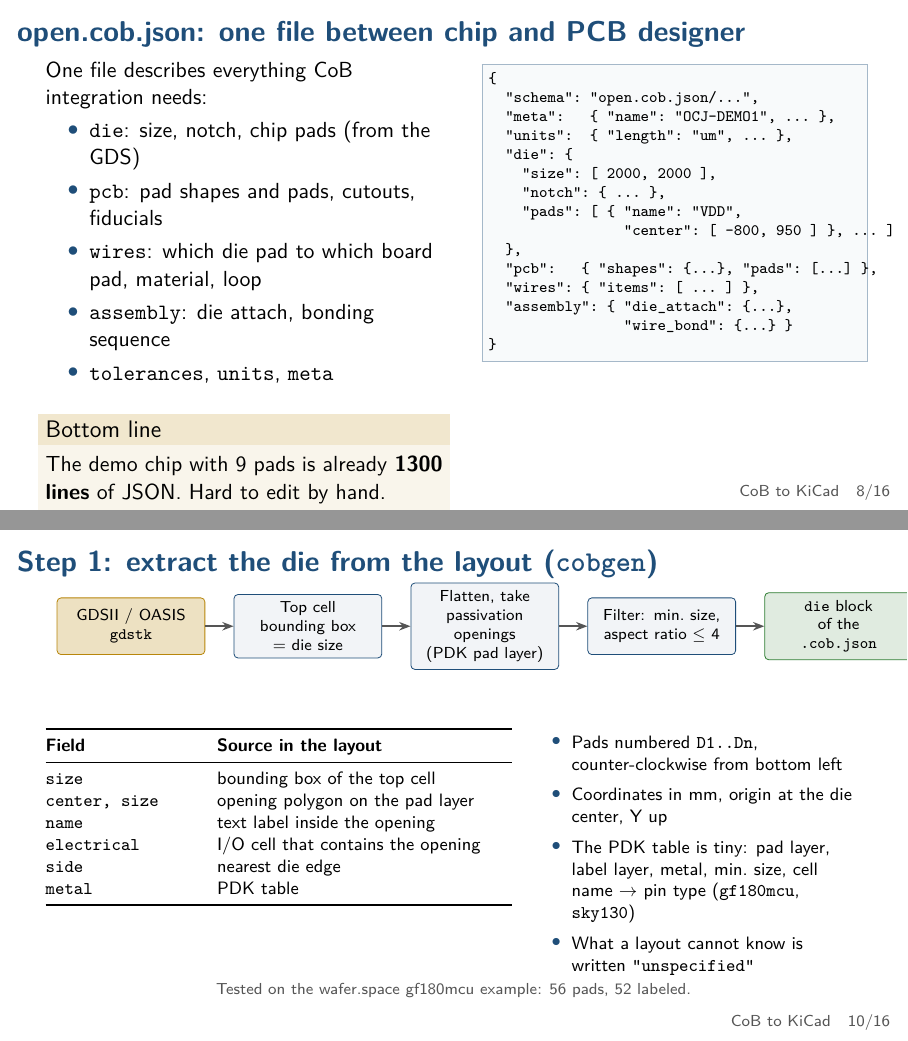
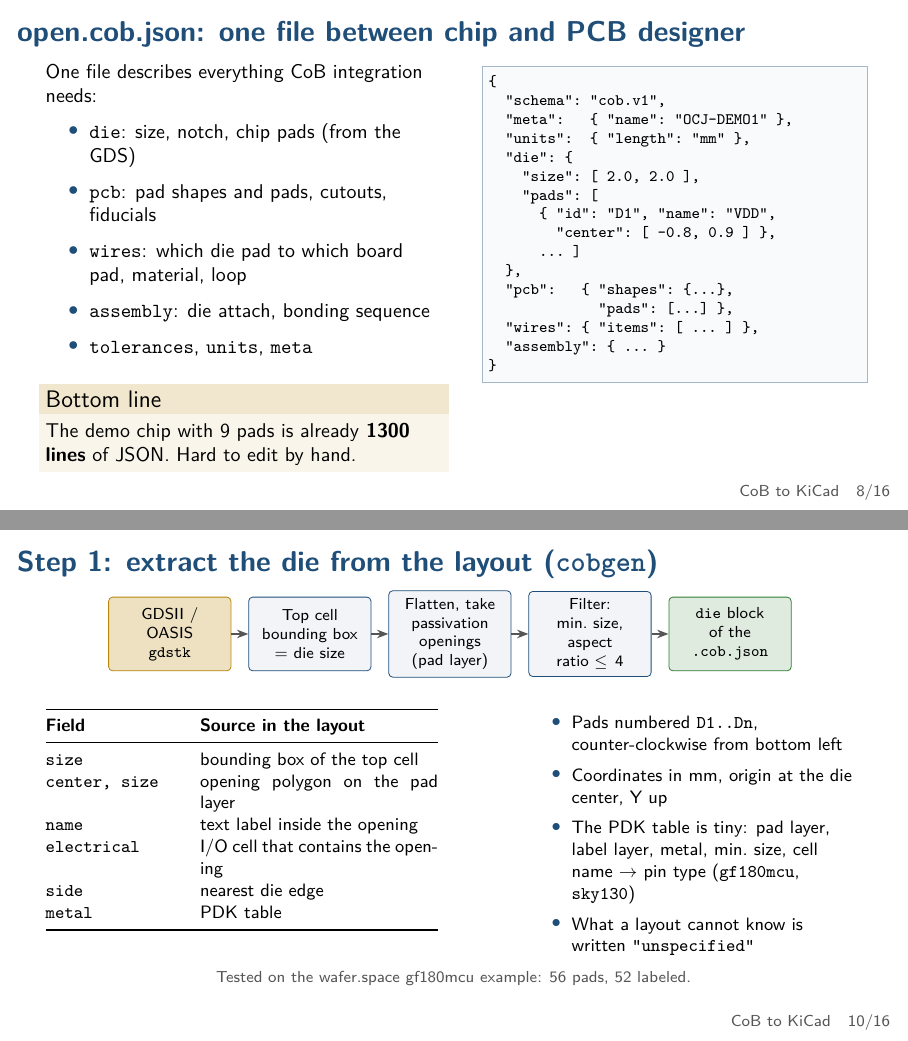
Before and after one commit to MaxClerkwell/cob-to-kicad-talk, LaTeX slides (slides.tex): pages 8 and 10 of 16, joined at a grey line. Compiled offline with pdfLaTeX.

Commit message:
Fix all overfull boxes (diagrams, tables, listings, tight slides)
Co-Authored-By: Claude Sonnet 5.5 <noreply@anthropic.com>

```diff
--- a/slides.tex
+++ b/slides.tex
@@ -273,7 +274,7 @@
         \item \texttt{assembly}: die attach, bonding sequence
         \item \texttt{tolerances}, \texttt{units}, \texttt{meta}
       \end{itemize}
-      \vspace{0.5em}
+      \vspace{0.1em}
       \begin{alertblock}{Bottom line}
         The demo chip with 9 pads is already \textbf{1300 lines} of JSON.
         Hard to edit by hand.
@@ -281,19 +282,20 @@
     \column{0.47\textwidth}
 \begin{lstlisting}
 {
-  "schema": "open.cob.json/...",
-  "meta":   { "name": "OCJ-DEMO1", ... },
-  "units":  { "length": "um", ... },
+  "schema": "cob.v1",
+  "meta":   { "name": "OCJ-DEMO1" },
+  "units":  { "length": "mm" },
   "die": {
-    "size": [ 2000, 2000 ],
-    "notch": { ... },
-    "pads": [ { "name": "VDD",
-                "center": [ -800, 950 ] }, ... ]
+    "size": [ 2.0, 2.0 ],
+    "pads": [
+      { "id": "D1", "name": "VDD",
+        "center": [ -0.8, 0.9 ] },
+      ... ]
   },
-  "pcb":   { "shapes": {...}, "pads": [...] },
+  "pcb":   { "shapes": {...},
+             "pads": [...] },
   "wires": { "items": [ ... ] },
-  "assembly": { "die_attach": {...},
-                "wire_bond": {...} }
+  "assembly": { ... }
 }
 \end{lstlisting}
   \end{columns}
@@ -326,12 +328,12 @@
   \centering
   \begin{tikzpicture}[
       box/.style={draw=cobblue, rounded corners=2pt, fill=cobblue!6, align=center,
-                  minimum height=1.0cm, text width=2.35cm, font=\scriptsize},
+                  minimum height=1.3cm, text width=1.9cm, font=\scriptsize},
       arr/.style={-{Stealth[length=2mm]}, thick, color=cobgrey},
-      node distance=0.5cm]
+      node distance=0.3cm]
     \node[box, fill=cobgold!25, draw=cobgold] (a) {GDSII / OASIS\\ \texttt{gdstk}};
     \node[box, right=of a] (b) {Top cell\\ bounding box\\ $=$ die size};
-    \node[box, right=of b] (c) {Flatten, take\\ passivation openings\\ (PDK pad layer)};
+    \node[box, right=of b] (c) {Flatten, take\\ passivation\\ openings\\ (pad layer)};
     \node[box, right=of c] (d) {Filter: min.\ size,\\ aspect ratio $\le 4$};
     \node[box, right=of d, fill=cobgreen!15, draw=cobgreen] (e) {\texttt{die} block\\ of the\\ \texttt{.cob.json}};
     \draw[arr] (a)--(b); \draw[arr] (b)--(c); \draw[arr] (c)--(d); \draw[arr] (d)--(e);
@@ -341,7 +343,7 @@
   \footnotesize
   \begin{columns}[T]
     \column{0.55\textwidth}
-      \begin{tabular}{@{}p{2.6cm}p{5.2cm}@{}}
+      \begin{tabular}{@{}p{2.3cm}p{4.2cm}@{}}
         \toprule
         \textbf{Field} & \textbf{Source in the layout}\\
         \midrule
```
Also changed, not shown: slides.tex (13 more changed lines).
